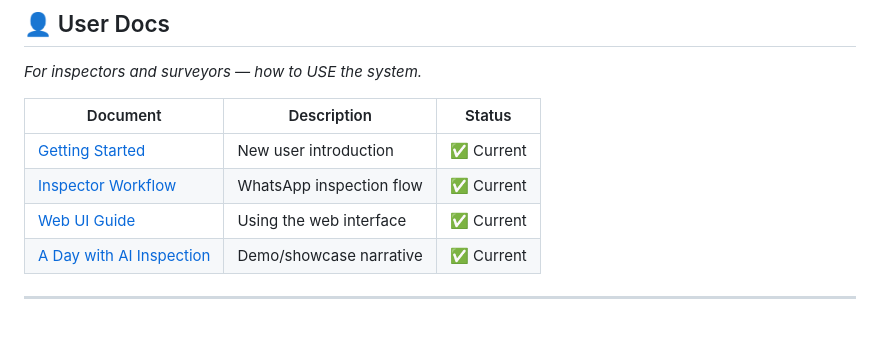
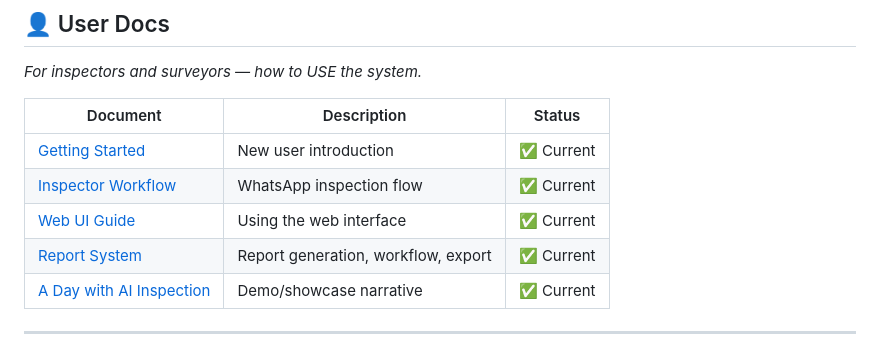
Before and after one commit to apexphere/ai-inspection, a Markdown page: docs/INDEX.md, the part around the change. GitHub-like rendering.

```diff
--- a/docs/INDEX.md
+++ b/docs/INDEX.md
@@ -30,6 +30,7 @@
 | [Getting Started](user/getting-started.md) | New user introduction | ✅ Current |
 | [Inspector Workflow](user/inspector-workflow.md) | WhatsApp inspection flow | ✅ Current |
 | [Web UI Guide](user/web-ui.md) | Using the web interface | ✅ Current |
+| [Report System](user/reports.md) | Report generation, workflow, export | ✅ Current |
 | [A Day with AI Inspection](user/a-day-with-ai-inspection.md) | Demo/showcase narrative | ✅ Current |
 
 ---
```
Also changed, not shown: docs/user/reports.md (added, +272 -0 lines).
